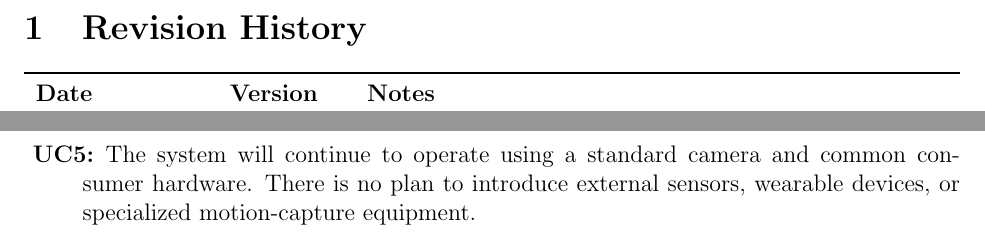
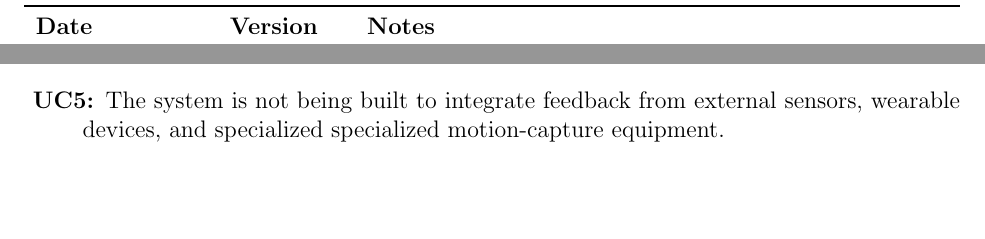
Before and after one commit to M9Huynh/technically-functional, a LaTeX document (docs/Design/SoftArchitecture/MG.tex): two parts of pages 2 and 7 of 13 before the commit and two parts of pages 2 and 6 of 12 after it, joined at a grey line, cut at the place of the change, the shorter picture padded with empty space. Compiled offline with pdfLaTeX.

Commit message:
change wording

```diff
--- a/docs/Design/SoftArchitecture/MG.tex
+++ b/docs/Design/SoftArchitecture/MG.tex
@@ -186,8 +186,8 @@ hinge joint in the sagittal plane (flexion and extension only). No expansion to
 The system will not automatically generate or recommend new, unverified exercises.
 \item[\refstepcounter{ucnum} \uctheucnum \label{ucIO}:] Feedback will be limited to movement-based corrections and joint angle guidance.
 The system will not provide medical diagnosis or replace professional physiotherapy assessment.
-\item[\refstepcounter{ucnum} \uctheucnum \label{ucIO}:] The system will continue to operate using a standard camera and common consumer hardware.
-There is no plan to introduce external sensors, wearable devices, or specialized motion-capture equipment.
+\item[\refstepcounter{ucnum} \uctheucnum \label{ucIO}:] The system is not being built to integrate feedback from external sensors, wearable devices,
+and specialized specialized motion-capture equipment.
 \item[\refstepcounter{ucnum} \uctheucnum \label{ucIO}:] The scope will remain focused on knee rehabilitation. The system will not expand to whole-body tracking or unrelated physiotherapy movements.
 \end{description}
 
```
